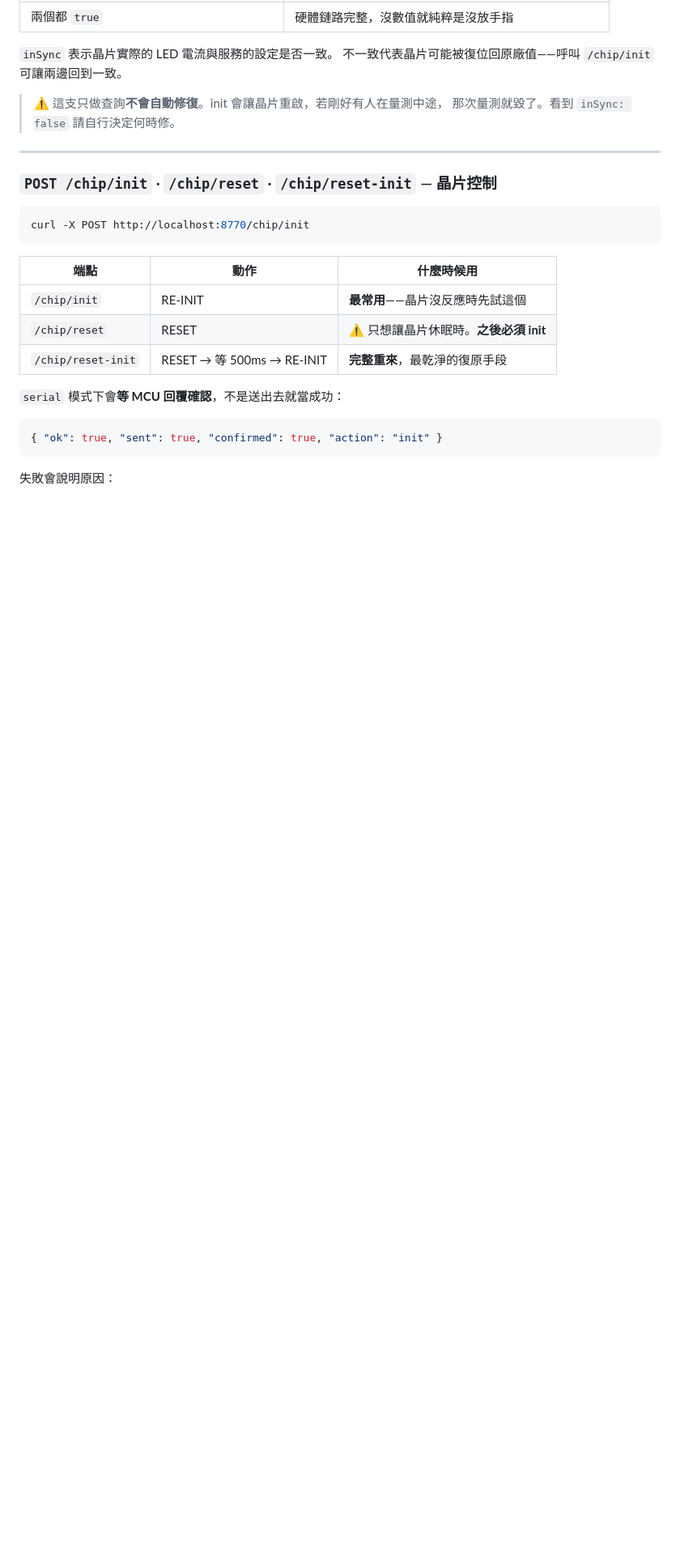
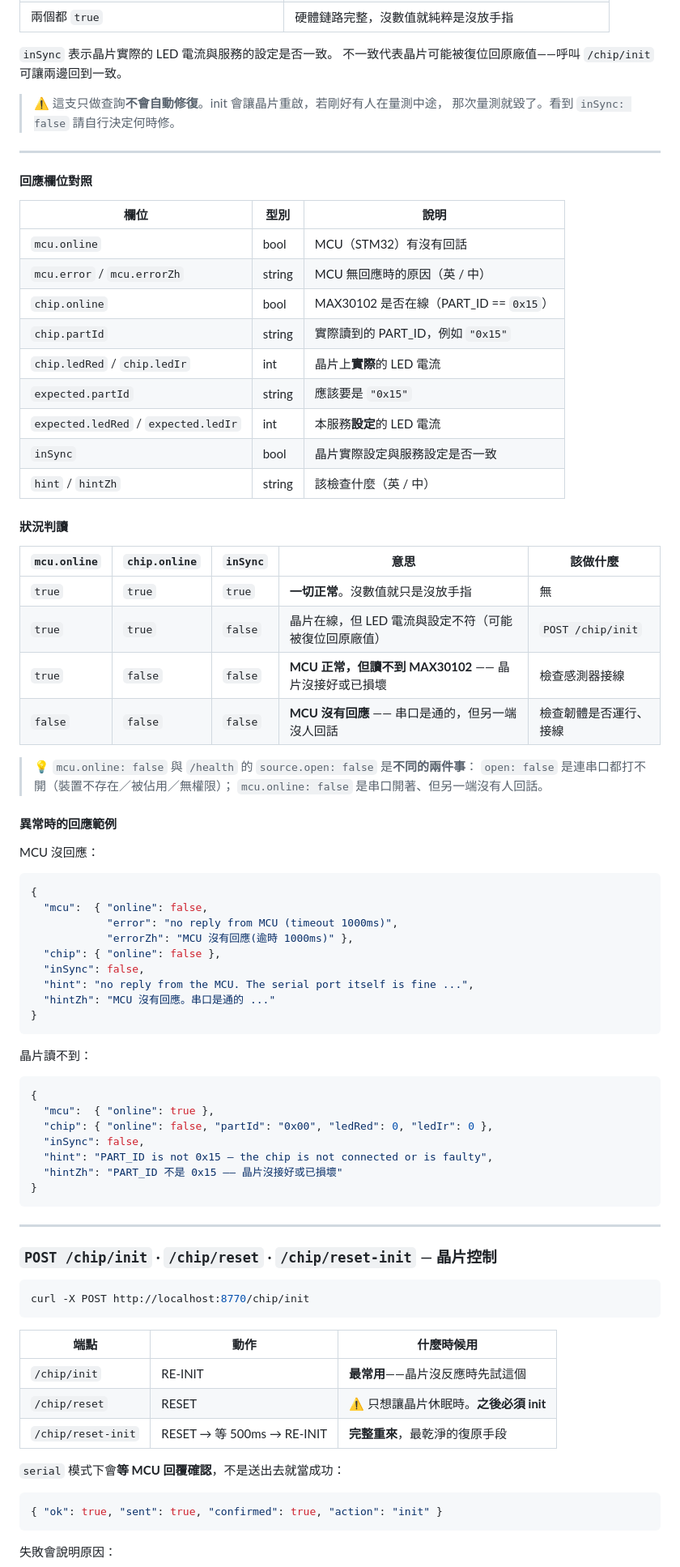
Before and after one commit to Felix1993-Jhan/Aquivio_Max30102_, a Markdown page: docs/SERVER_GUIDE.zh-TW.md, the part around the change. Shown at 81% size. GitHub-like rendering; blank space fills up the shorter version.

````diff
--- a/docs/SERVER_GUIDE.zh-TW.md
+++ b/docs/SERVER_GUIDE.zh-TW.md
@@ -476,6 +476,63 @@ curl http://localhost:8770/chip
 
 ---
 
+#### 回應欄位對照
+
+| 欄位 | 型別 | 說明 |
+|---|---|---|
+| `mcu.online` | bool | MCU（STM32）有沒有回話 |
+| `mcu.error` / `mcu.errorZh` | string | MCU 無回應時的原因（英 / 中） |
+| `chip.online` | bool | MAX30102 是否在線（PART_ID == `0x15`） |
+| `chip.partId` | string | 實際讀到的 PART_ID，例如 `"0x15"` |
+| `chip.ledRed` / `chip.ledIr` | int | 晶片上**實際**的 LED 電流 |
+| `expected.partId` | string | 應該要是 `"0x15"` |
+| `expected.ledRed` / `expected.ledIr` | int | 本服務**設定**的 LED 電流 |
+| `inSync` | bool | 晶片實際設定與服務設定是否一致 |
+| `hint` / `hintZh` | string | 該檢查什麼（英 / 中） |
+
+#### 狀況判讀
+
+| `mcu.online` | `chip.online` | `inSync` | 意思 | 該做什麼 |
+|---|---|---|---|---|
+| `true` | `true` | `true` | **一切正常**。沒數值就只是沒放手指 | 無 |
+| `true` | `true` | `false` | 晶片在線，但 LED 電流與設定不符（可能被復位回原廠值） | `POST /chip/init` |
+| `true` | `false` | `false` | **MCU 正常，但讀不到 MAX30102** —— 晶片沒接好或已損壞 | 檢查感測器接線 |
+| `false` | `false` | `false` | **MCU 沒有回應** —— 串口是通的，但另一端沒人回話 | 檢查韌體是否運行、接線 |
+
+> 💡 `mcu.online: false` 與 `/health` 的 `source.open: false` 是**不同的兩件事**：
+> `open: false` 是連串口都打不開（裝置不存在／被佔用／無權限）；
+> `mcu.online: false` 是串口開著、但另一端沒有人回話。
+
+#### 異常時的回應範例
+
+MCU 沒回應：
+
+```json
+{
+  "mcu":  { "online": false,
+            "error": "no reply from MCU (timeout 1000ms)",
+            "errorZh": "MCU 沒有回應(逾時 1000ms)" },
+  "chip": { "online": false },
+  "inSync": false,
+  "hint": "no reply from the MCU. The serial port itself is fine ...",
+  "hintZh": "MCU 沒有回應。串口是通的 ..."
+}
+```
+
+晶片讀不到：
+
+```json
+{
+  "mcu":  { "online": true },
+  "chip": { "online": false, "partId": "0x00", "ledRed": 0, "ledIr": 0 },
+  "inSync": false,
+  "hint": "PART_ID is not 0x15 — the chip is not connected or is faulty",
+  "hintZh": "PART_ID 不是 0x15 —— 晶片沒接好或已損壞"
+}
+```
+
+---
+
 <a id="chip-init"></a>
 ### `POST /chip/init` · `/chip/reset` · `/chip/reset-init` — 晶片控制
 
````
Also changed, not shown: docs/SERVER_GUIDE.en.md (+58 -0 lines).
